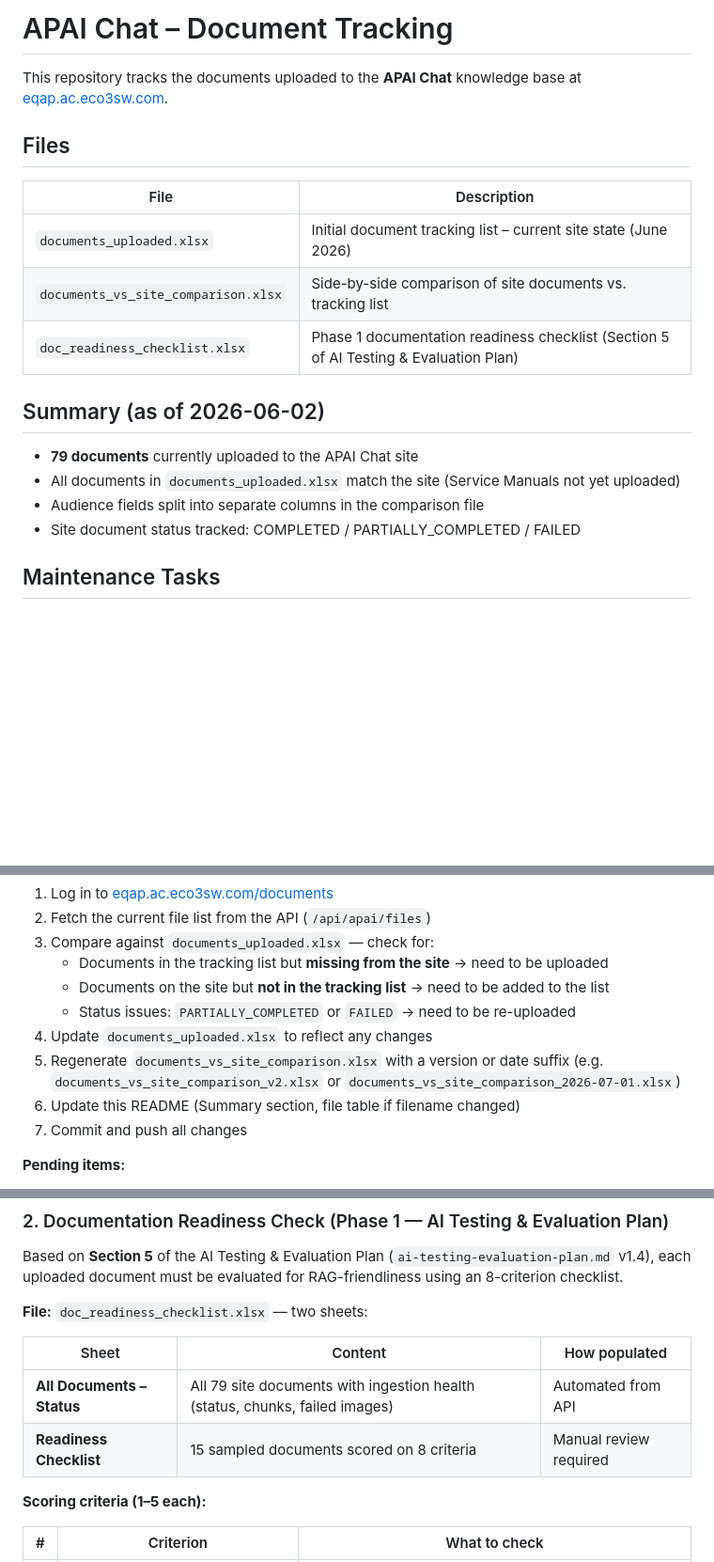
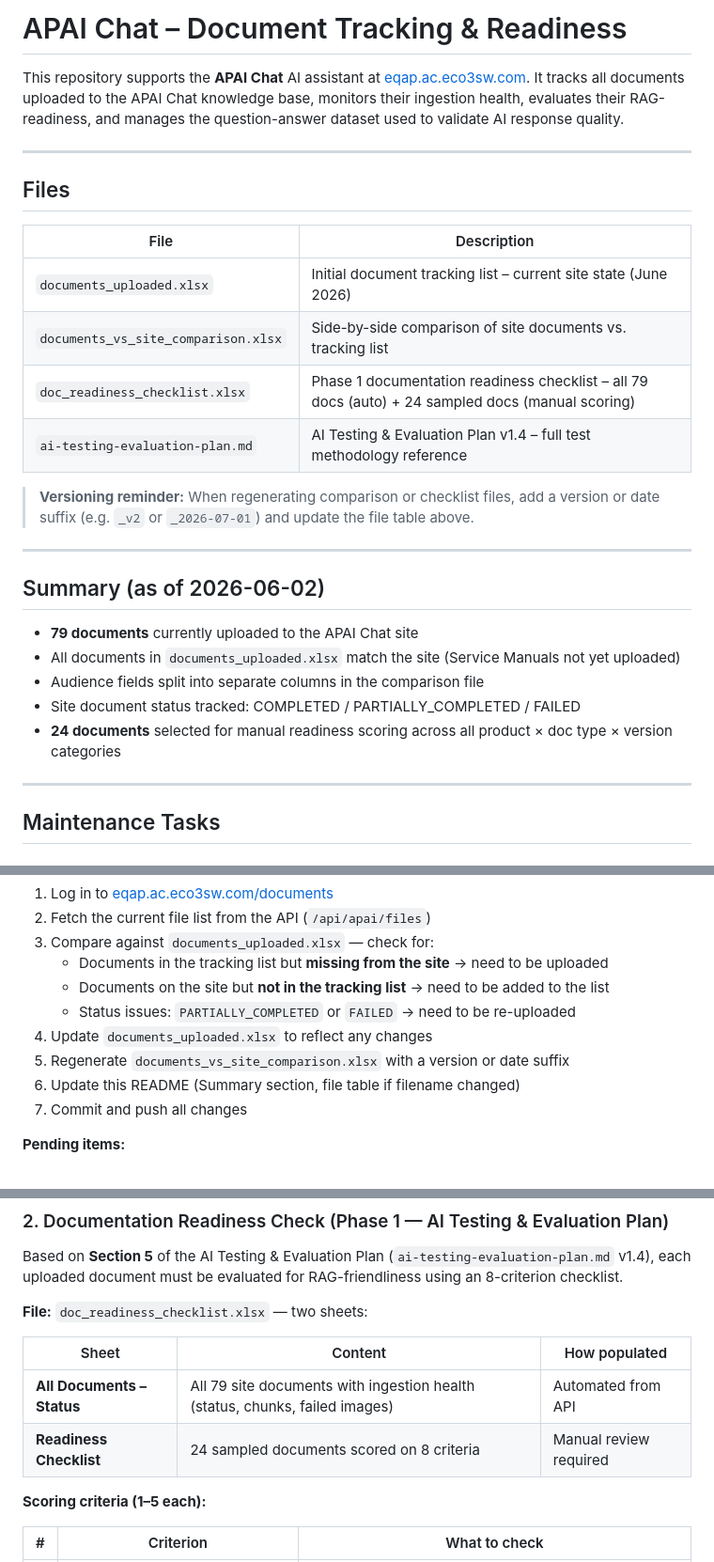
Before and after one commit to OzenLevent/apai-chat-documents, a Markdown page: README.md, 3 parts joined by grey strips. Shown at 94% size. Drawn GitHub-style; blank space fills up the shorter version.

```diff
--- a/README.md
+++ b/README.md
@@ -1,6 +1,8 @@
-# APAI Chat – Document Tracking
+# APAI Chat – Document Tracking & Readiness
 
-This repository tracks the documents uploaded to the **APAI Chat** knowledge base at [eqap.ac.eco3sw.com](https://eqap.ac.eco3sw.com/documents).
+This repository supports the **APAI Chat** AI assistant at [eqap.ac.eco3sw.com](https://eqap.ac.eco3sw.com). It tracks all documents uploaded to the APAI Chat knowledge base, monitors their ingestion health, evaluates their RAG-readiness, and manages the question-answer dataset used to validate AI response quality.
+
+---
 
 ## Files
 
@@ -8,7 +10,12 @@ This repository tracks the documents uploaded to the **APAI Chat** knowledge bas
 |------|-------------|
 | `documents_uploaded.xlsx` | Initial document tracking list – current site state (June 2026) |
 | `documents_vs_site_comparison.xlsx` | Side-by-side comparison of site documents vs. tracking list |
-| `doc_readiness_checklist.xlsx` | Phase 1 documentation readiness checklist (Section 5 of AI Testing & Evaluation Plan) |
+| `doc_readiness_checklist.xlsx` | Phase 1 documentation readiness checklist – all 79 docs (auto) + 24 sampled docs (manual scoring) |
+| `ai-testing-evaluation-plan.md` | AI Testing & Evaluation Plan v1.4 – full test methodology reference |
+
+> **Versioning reminder:** When regenerating comparison or checklist files, add a version or date suffix (e.g. `_v2` or `_2026-07-01`) and update the file table above.
+
+---
 
 ## Summary (as of 2026-06-02)
 
@@ -16,6 +23,9 @@ This repository tracks the documents uploaded to the **APAI Chat** knowledge bas
 - All documents in `documents_uploaded.xlsx` match the site (Service Manuals not yet uploaded)
 - Audience fields split into separate columns in the comparison file
 - Site document status tracked: COMPLETED / PARTIALLY\_COMPLETED / FAILED
+- **24 documents** selected for manual readiness scoring across all product × doc type × version categories
+
+---
 
 ## Maintenance Tasks
 
@@ -31,7 +41,7 @@ Regularly verify that the documents tracked in `documents_uploaded.xlsx` match w
    - Documents on the site but **not in the tracking list** → need to be added to the list
    - Status issues: `PARTIALLY_COMPLETED` or `FAILED` → need to be re-uploaded
 4. Update `documents_uploaded.xlsx` to reflect any changes
-5. Regenerate `documents_vs_site_comparison.xlsx` with a version or date suffix (e.g. `documents_vs_site_comparison_v2.xlsx` or `documents_vs_site_comparison_2026-07-01.xlsx`)
+5. Regenerate `documents_vs_site_comparison.xlsx` with a version or date suffix
 6. Update this README (Summary section, file table if filename changed)
 7. Commit and push all changes
 
@@ -50,7 +60,7 @@ Based on **Section 5** of the AI Testing & Evaluation Plan (`ai-testing-evaluati
 | Sheet | Content | How populated |
 |-------|---------|---------------|
 | **All Documents – Status** | All 79 site documents with ingestion health (status, chunks, failed images) | Automated from API |
-| **Readiness Checklist** | 15 sampled documents scored on 8 criteria | Manual review required |
+| **Readiness Checklist** | 24 sampled documents scored on 8 criteria | Manual review required |
 
 **Scoring criteria (1–5 each):**
 
```
Also changed, not shown: other parts of README.md (+87 -23 lines).
